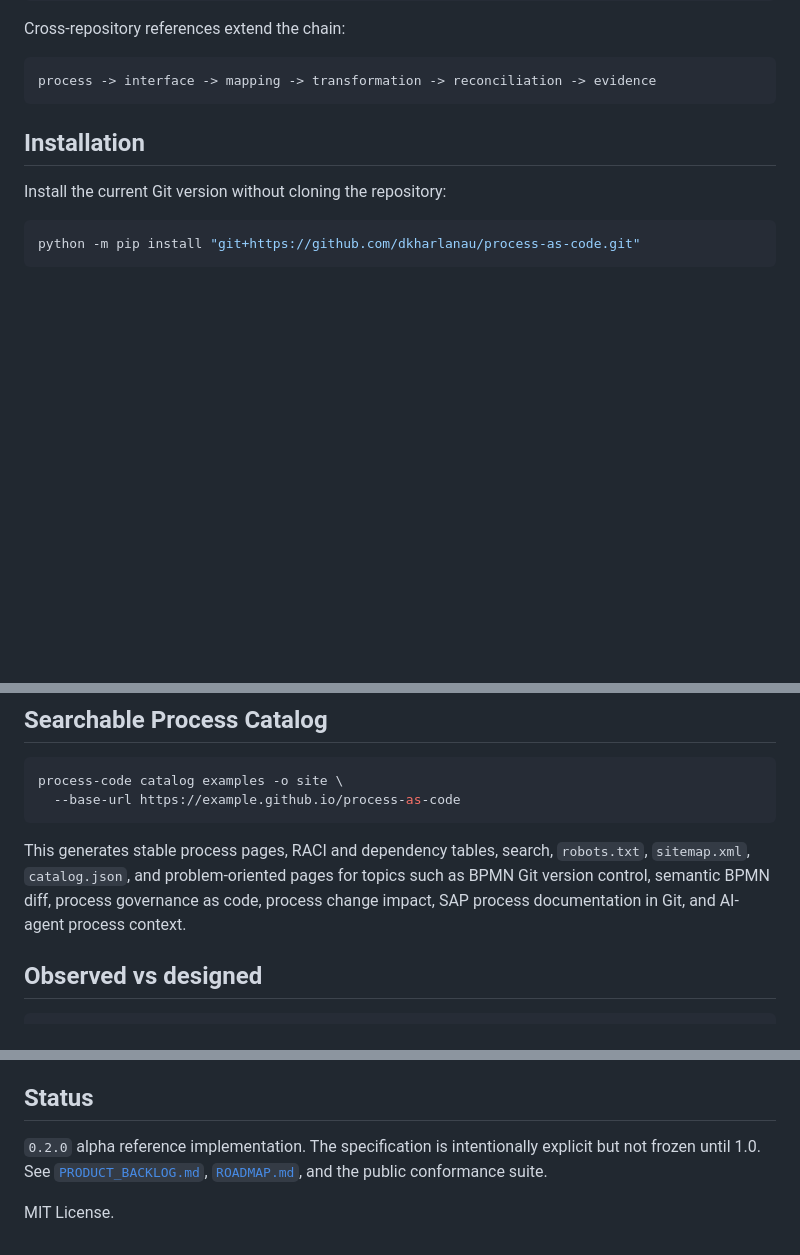
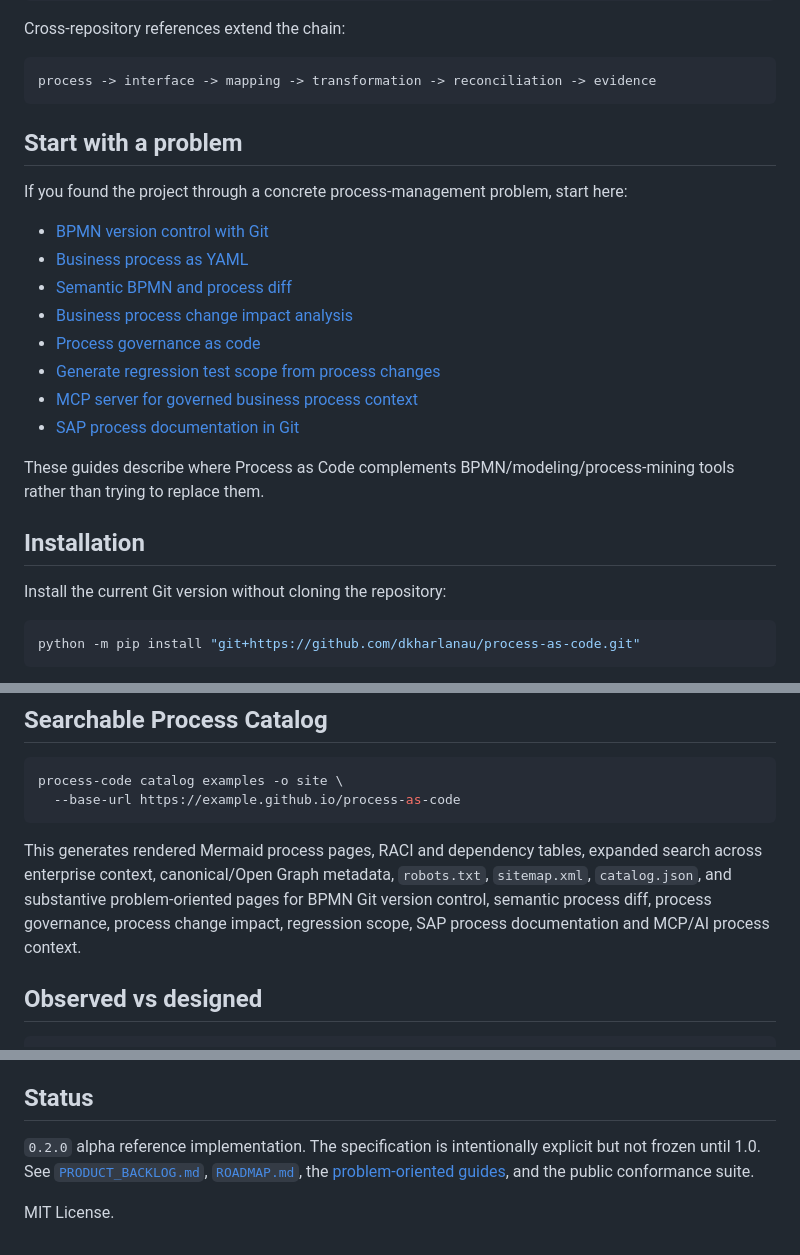
Before and after one commit to dkharlanau/process-as-code, a Markdown page: README.md, 3 parts joined by grey strips. GitHub-like rendering; blank space fills up the shorter version.

Commit message:
Link problem-oriented guides from README

````diff
--- a/README.md
+++ b/README.md
@@ -23,6 +23,21 @@ Cross-repository references extend the chain:
 ```text
 process -> interface -> mapping -> transformation -> reconciliation -> evidence
 ```
+
+## Start with a problem
+
+If you found the project through a concrete process-management problem, start here:
+
+- [BPMN version control with Git](docs/guides/bpmn-version-control-with-git.md)
+- [Business process as YAML](docs/guides/business-process-as-yaml.md)
+- [Semantic BPMN and process diff](docs/guides/semantic-bpmn-diff.md)
+- [Business process change impact analysis](docs/guides/process-change-impact-analysis.md)
+- [Process governance as code](docs/guides/process-governance-as-code.md)
+- [Generate regression test scope from process changes](docs/guides/generate-regression-test-scope-from-process-changes.md)
+- [MCP server for governed business process context](docs/guides/mcp-business-process-context.md)
+- [SAP process documentation in Git](docs/guides/sap-process-documentation-in-git.md)
+
+These guides describe where Process as Code complements BPMN/modeling/process-mining tools rather than trying to replace them.
 
 ## Installation
 
@@ -224,7 +239,7 @@ process-code catalog examples -o site \
   --base-url https://example.github.io/process-as-code
 ```
 
-This generates stable process pages, RACI and dependency tables, search, `robots.txt`, `sitemap.xml`, `catalog.json`, and problem-oriented pages for topics such as BPMN Git version control, semantic BPMN diff, process governance as code, process change impact, SAP process documentation in Git, and AI-agent process context.
+This generates rendered Mermaid process pages, RACI and dependency tables, expanded search across enterprise context, canonical/Open Graph metadata, `robots.txt`, `sitemap.xml`, `catalog.json`, and substantive problem-oriented pages for BPMN Git version control, semantic process diff, process governance, process change impact, regression scope, SAP process documentation and MCP/AI process context.
 
 ## Observed vs designed
 
@@ -262,6 +277,6 @@ The deterministic graph keeps stable links across process, steps, systems, inter
 
 ## Status
 
-`0.2.0` alpha reference implementation. The specification is intentionally explicit but not frozen until 1.0. See [`PRODUCT_BACKLOG.md`](PRODUCT_BACKLOG.md), [`ROADMAP.md`](ROADMAP.md), and the public conformance suite.
+`0.2.0` alpha reference implementation. The specification is intentionally explicit but not frozen until 1.0. See [`PRODUCT_BACKLOG.md`](PRODUCT_BACKLOG.md), [`ROADMAP.md`](ROADMAP.md), the [problem-oriented guides](docs/guides/README.md), and the public conformance suite.
 
 MIT License.
````
